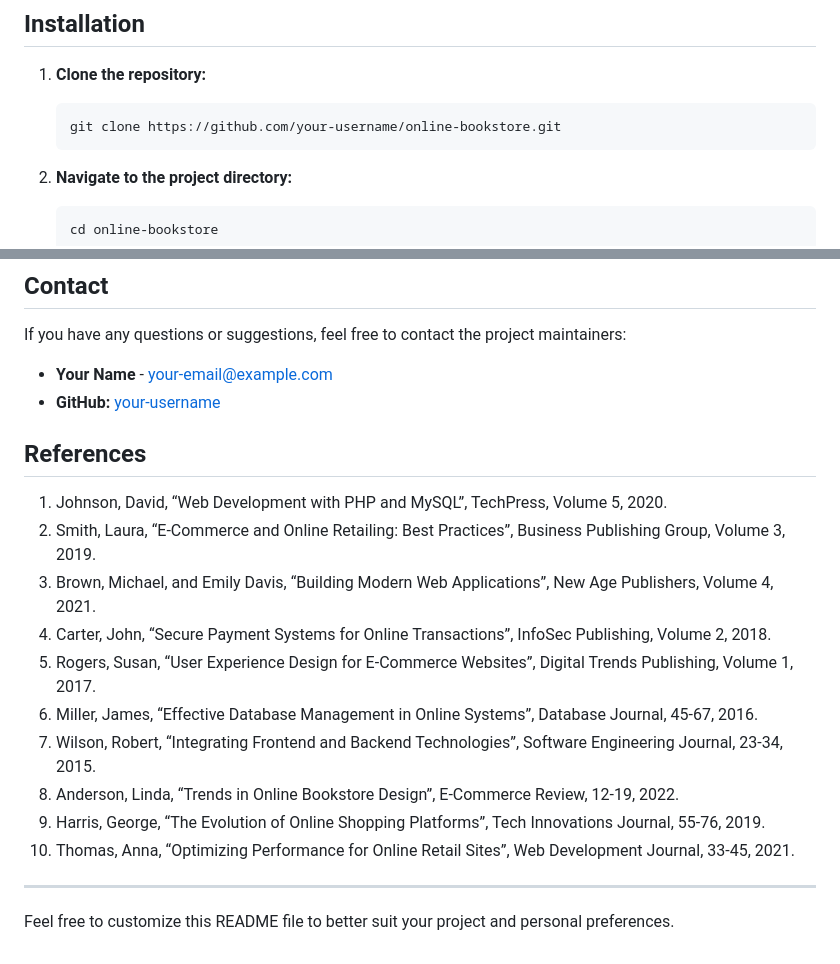
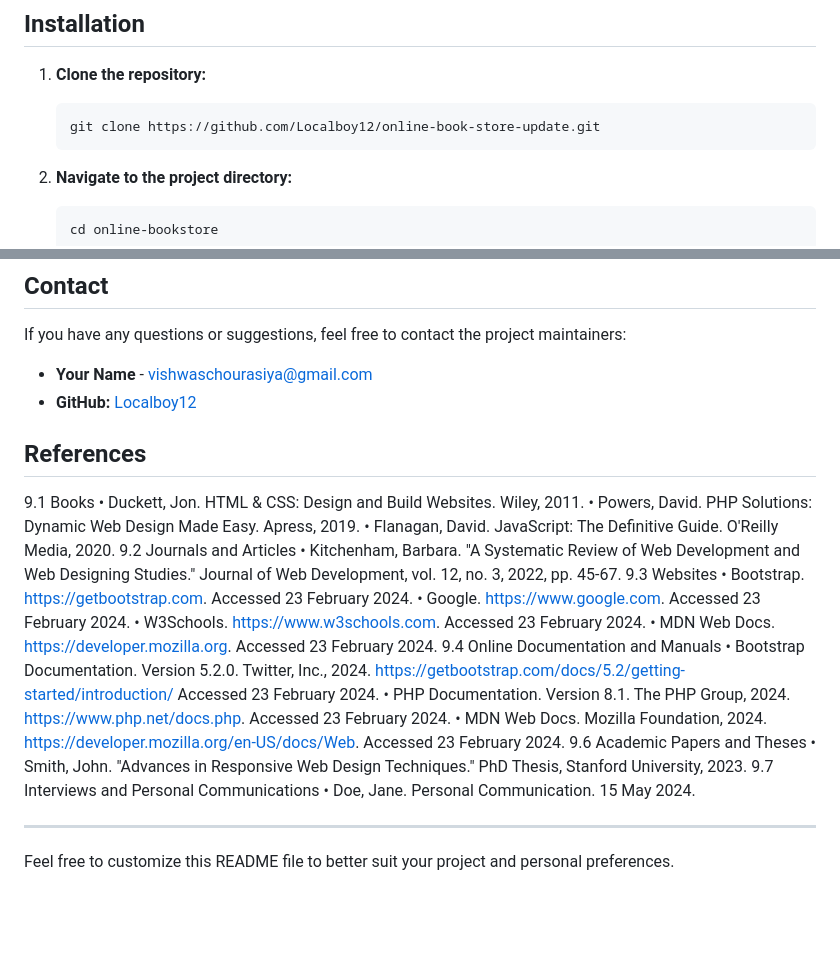
Before and after one commit to Localboy12/Online-book-store-update, a Markdown page: README.md, 2 parts joined by grey strips. GitHub-like rendering; blank space fills up the shorter version.

````diff
--- a/README.md
+++ b/README.md
@@ -37,7 +37,7 @@ The Online Bookstore Project is a web application designed to provide an easy an
 
 1. **Clone the repository:**
    ```bash
-   git clone https://github.com/your-username/online-bookstore.git
+   git clone https://github.com/Localboy12/online-book-store-update.git
    ```
 
 2. **Navigate to the project directory:**
@@ -93,21 +93,30 @@ This project is licensed under the MIT License - see the [LICENSE](LICENSE) file
 
 If you have any questions or suggestions, feel free to contact the project maintainers:
 
-- **Your Name** - [your-email@example.com](mailto:your-email@example.com)
-- **GitHub:** [your-username](https://github.com/your-username)
+- **Your Name** - [vishwaschourasiya@gmail.com](mailto:your-email@example.com)
+- **GitHub:** [Localboy12](https://github.com/Localboy12)
 
 ## References
 
-1. Johnson, David, “Web Development with PHP and MySQL”, TechPress, Volume 5, 2020.
-2. Smith, Laura, “E-Commerce and Online Retailing: Best Practices”, Business Publishing Group, Volume 3, 2019.
-3. Brown, Michael, and Emily Davis, “Building Modern Web Applications”, New Age Publishers, Volume 4, 2021.
-4. Carter, John, “Secure Payment Systems for Online Transactions”, InfoSec Publishing, Volume 2, 2018.
-5. Rogers, Susan, “User Experience Design for E-Commerce Websites”, Digital Trends Publishing, Volume 1, 2017.
-6. Miller, James, “Effective Database Management in Online Systems”, Database Journal, 45-67, 2016.
-7. Wilson, Robert, “Integrating Frontend and Backend Technologies”, Software Engineering Journal, 23-34, 2015.
-8. Anderson, Linda, “Trends in Online Bookstore Design”, E-Commerce Review, 12-19, 2022.
-9. Harris, George, “The Evolution of Online Shopping Platforms”, Tech Innovations Journal, 55-76, 2019.
-10. Thomas, Anna, “Optimizing Performance for Online Retail Sites”, Web Development Journal, 33-45, 2021.
+9.1 Books
+•	Duckett, Jon. HTML & CSS: Design and Build Websites. Wiley, 2011.
+•	Powers, David. PHP Solutions: Dynamic Web Design Made Easy. Apress, 2019.
+•	Flanagan, David. JavaScript: The Definitive Guide. O'Reilly Media, 2020.
+9.2 Journals and Articles
+•	Kitchenham, Barbara. "A Systematic Review of Web Development and Web Designing Studies." Journal of Web Development, vol. 12, no. 3, 2022, pp. 45-67.
+9.3 Websites
+•	Bootstrap. https://getbootstrap.com. Accessed 23 February 2024.
+•	Google. https://www.google.com. Accessed 23 February 2024.
+•	W3Schools. https://www.w3schools.com. Accessed 23 February 2024.
+•	MDN Web Docs. https://developer.mozilla.org. Accessed 23 February 2024.
+9.4 Online Documentation and Manuals
+•	Bootstrap Documentation. Version 5.2.0. Twitter, Inc., 2024. https://getbootstrap.com/docs/5.2/getting-started/introduction/  Accessed 23 February 2024.
+•	PHP Documentation. Version 8.1. The PHP Group, 2024. https://www.php.net/docs.php. Accessed 23 February 2024.
+•	MDN Web Docs. Mozilla Foundation, 2024. https://developer.mozilla.org/en-US/docs/Web. Accessed 23 February 2024.
+9.6 Academic Papers and Theses
+•	Smith, John. "Advances in Responsive Web Design Techniques." PhD Thesis, Stanford University, 2023.
+9.7 Interviews and Personal Communications
+•	Doe, Jane. Personal Communication. 15 May 2024.
 
 ---
 
````
